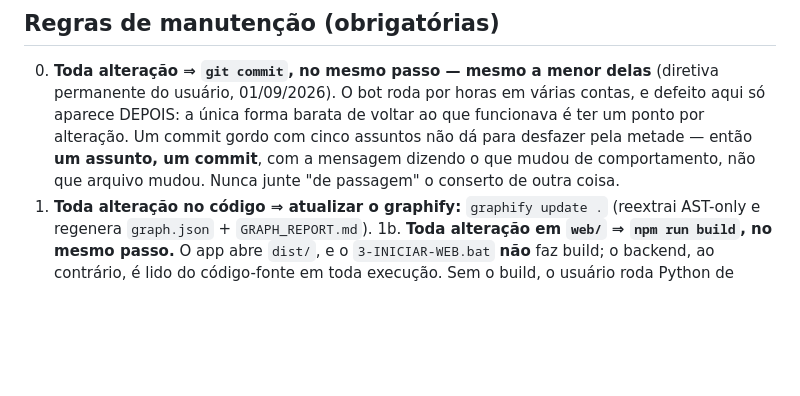
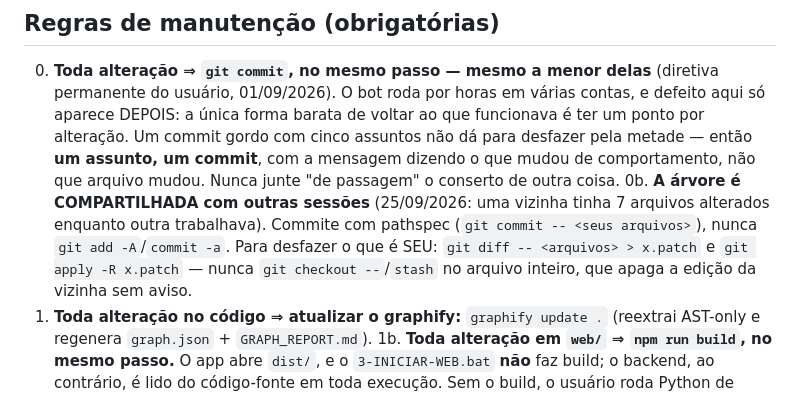
Before and after one commit to brunodgb/BlazesBot, a Markdown page: CLAUDE.md, the part around the change. Rendered like a GitHub page; blank space fills up the shorter version.

Commit message:
docs: a arvore e compartilhada -- commit por pathspec, e desfazer so os proprios hunks
Revisao do task-observer, observacao #41. Varias sessoes editam esta arvore
ao mesmo tempo: hoje uma delas tinha 7 arquivos alterados sem commit
enquanto esta trabalhava. `git checkout --` ou `stash` no arquivo inteiro
apagaria a edicao da vizinha sem erro nenhum para ela; `git add -A` a
levaria para dentro do commit errado. A regra vira de manutencao: commit
com pathspec, e reversao pelo proprio patch (`git apply -R`).

Co-Authored-By: Claude Opus 5.5 <noreply@anthropic.com>

```diff
--- a/CLAUDE.md
+++ b/CLAUDE.md
@@ -148,6 +148,12 @@ do projeto".
    assuntos não dá para desfazer pela metade — então **um assunto, um commit**,
    com a mensagem dizendo o que mudou de comportamento, não que arquivo mudou.
    Nunca junte "de passagem" o conserto de outra coisa.
+0b. **A árvore é COMPARTILHADA com outras sessões** (25/09/2026: uma vizinha
+   tinha 7 arquivos alterados enquanto outra trabalhava). Commite com pathspec
+   (`git commit -- <seus arquivos>`), nunca `git add -A`/`commit -a`. Para
+   desfazer o que é SEU: `git diff -- <arquivos> > x.patch` e `git apply -R
+   x.patch` — nunca `git checkout --`/`stash` no arquivo inteiro, que apaga a
+   edição da vizinha sem aviso.
 1. **Toda alteração no código ⇒ atualizar o graphify:** `graphify update .`
    (reextrai AST-only e regenera `graph.json` + `GRAPH_REPORT.md`).
 1b. **Toda alteração em `web/` ⇒ `npm run build`, no mesmo passo.** O app abre
```
